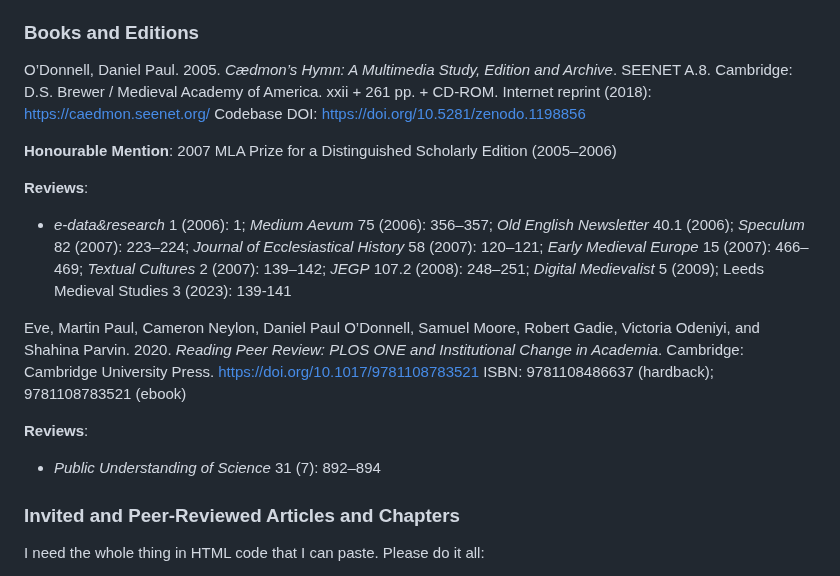
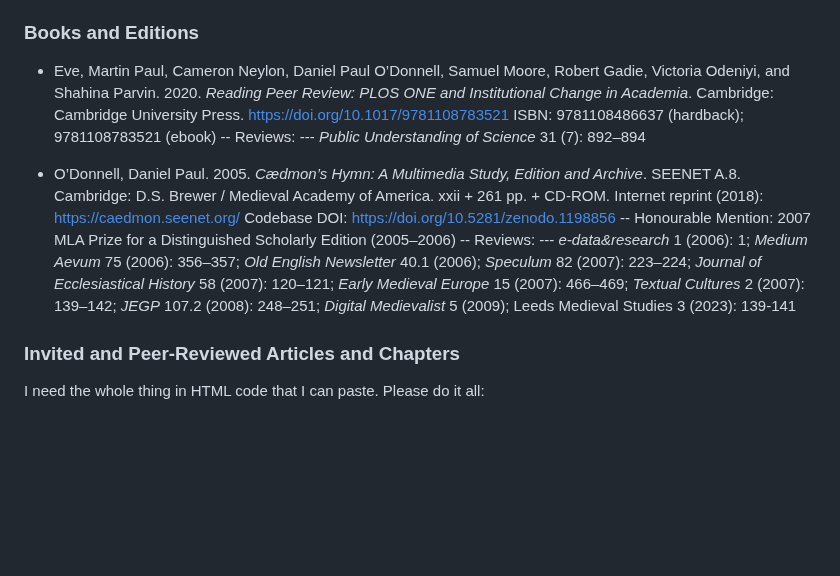
Before and after one commit to caedmon5/curriculum-vitae, a Markdown page: cv.md, the part around the change. Rendered like a GitHub page; blank space fills up the shorter version.

Commit message:
reorganised books in reverse chron order and tried honours and reviews in multiple --

```diff
--- a/cv.md
+++ b/cv.md
@@ -191,21 +191,17 @@ _Last updated: 2025-04-19_
 
 ### Books and Editions
 
-O’Donnell, Daniel Paul. 2005. *Cædmon’s Hymn: A Multimedia Study, Edition and Archive*. SEENET A.8. Cambridge: D.S. Brewer / Medieval Academy of America. xxii + 261 pp. + CD-ROM.  Internet reprint (2018): https://caedmon.seenet.org/
+- Eve, Martin Paul, Cameron Neylon, Daniel Paul O’Donnell, Samuel Moore, Robert Gadie, Victoria Odeniyi, and Shahina Parvin. 2020. *Reading Peer Review: PLOS ONE and Institutional Change in Academia*. Cambridge: Cambridge University Press. https://doi.org/10.1017/9781108783521
+ISBN: 9781108486637 (hardback); 9781108783521 (ebook)
+-- Reviews:
+--- *Public Understanding of Science* 31 (7): 892–894
+
+- O’Donnell, Daniel Paul. 2005. *Cædmon’s Hymn: A Multimedia Study, Edition and Archive*. SEENET A.8. Cambridge: D.S. Brewer / Medieval Academy of America. xxii + 261 pp. + CD-ROM.  Internet reprint (2018): https://caedmon.seenet.org/
 Codebase DOI: https://doi.org/10.5281/zenodo.1198856
+-- Honourable Mention: 2007 MLA Prize for a Distinguished Scholarly Edition (2005–2006)
+-- Reviews:
+--- *e-data&research* 1 (2006): 1; *Medium Aevum* 75 (2006): 356–357; *Old English Newsletter* 40.1 (2006); *Speculum* 82 (2007): 223–224; *Journal of Ecclesiastical History* 58 (2007): 120–121; *Early Medieval Europe* 15 (2007): 466–469; *Textual Cultures* 2 (2007): 139–142; *JEGP* 107.2 (2008): 248–251; *Digital Medievalist* 5 (2009); Leeds Medieval Studies 3 (2023): 139-141
 
-**Honourable Mention**: 2007 MLA Prize for a Distinguished Scholarly Edition (2005–2006)
-
-**Reviews**:
-
-- *e-data&research* 1 (2006): 1; *Medium Aevum* 75 (2006): 356–357; *Old English Newsletter* 40.1 (2006); *Speculum* 82 (2007): 223–224; *Journal of Ecclesiastical History* 58 (2007): 120–121; *Early Medieval Europe* 15 (2007): 466–469; *Textual Cultures* 2 (2007): 139–142; *JEGP* 107.2 (2008): 248–251; *Digital Medievalist* 5 (2009); Leeds Medieval Studies 3 (2023): 139-141
-
-Eve, Martin Paul, Cameron Neylon, Daniel Paul O’Donnell, Samuel Moore, Robert Gadie, Victoria Odeniyi, and Shahina Parvin. 2020. *Reading Peer Review: PLOS ONE and Institutional Change in Academia*. Cambridge: Cambridge University Press. https://doi.org/10.1017/9781108783521
-ISBN: 9781108486637 (hardback); 9781108783521 (ebook)
-
-**Reviews**:
-
-- *Public Understanding of Science* 31 (7): 892–894
 
 ### Invited and Peer-Reviewed Articles and Chapters
 
```
